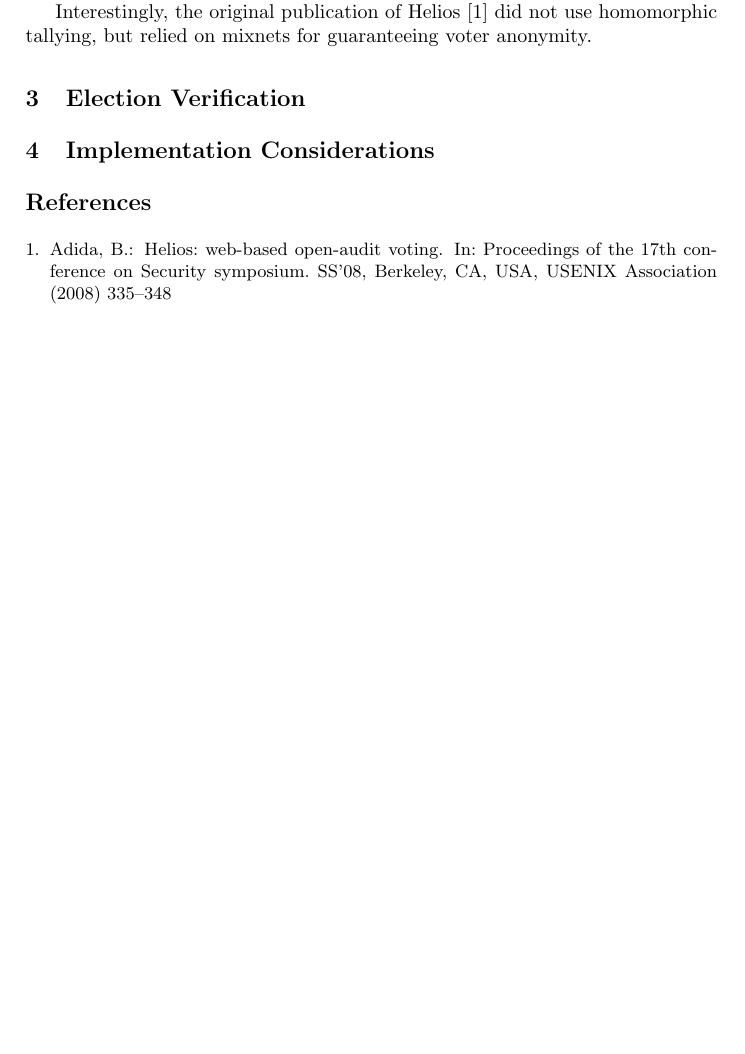
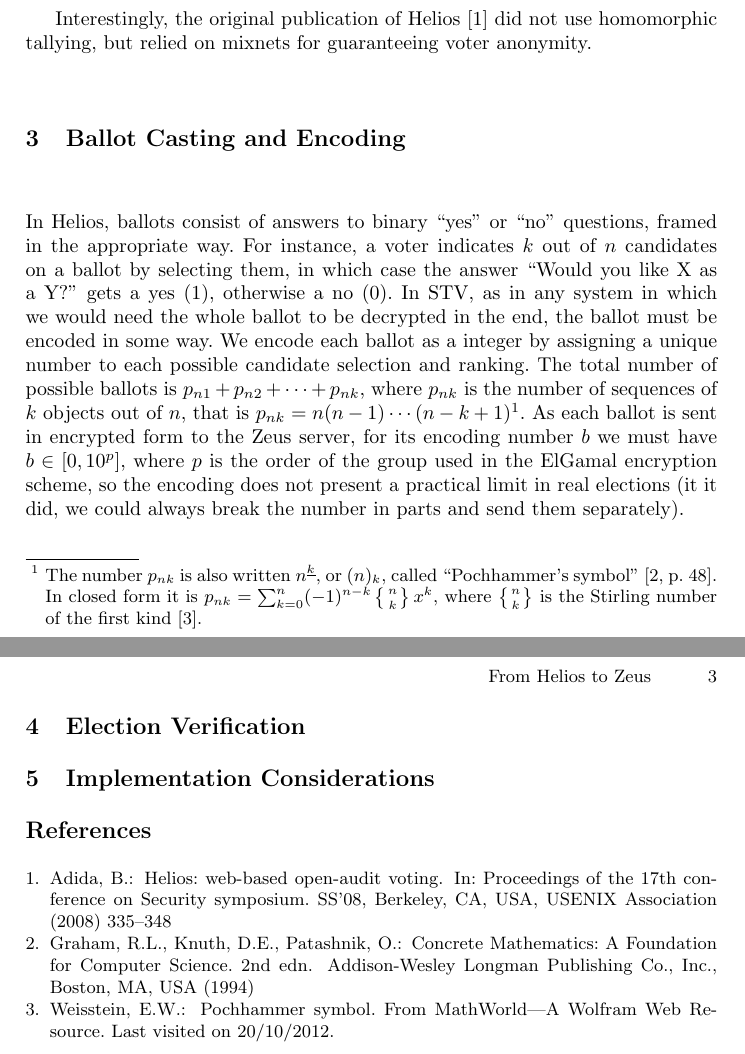
Before and after one commit to benadida/helios-server, a LaTeX paper (docs/technical/from_helios_to_zeus.tex): part of page 2 of 2 before the commit and two parts of pages 2 and 3 of 3 after it, the two joined at a grey line, cut so that both start at the same text, the shorter picture padded with empty space. Compiled offline with pdfLaTeX.

Commit message:
more technical documentation

```diff
--- a/docs/technical/from_helios_to_zeus.tex
+++ b/docs/technical/from_helios_to_zeus.tex
@@ -102,6 +102,30 @@
 did not use homomorphic tallying, but relied on mixnets for
 guaranteeing voter anonymity.
 
+\section{Ballot Casting and Encoding}
+
+In Helios, ballots consist of answers to binary ``yes'' or ``no''
+questions, framed in the appropriate way. For instance, a voter
+indicates $k$ out of $n$ candidates on a ballot by selecting them, in
+which case the answer ``Would you like X as a Y?'' gets a yes (1),
+otherwise a no (0). In STV, as in any system in which we would need
+the whole ballot to be decrypted in the end, the ballot must be
+encoded in some way. We encode each ballot as a integer by assigning a
+unique number to each possible candidate selection and ranking. The
+total number of possible ballots is $p _{n1} + p_{n2} + \cdots + p
+_{nk}$, where $p_{nk}$ is the number of sequences of $k$ objects out
+of $n$, that is $p_{nk} = n(n - 1)\cdots(n - k + 1)$\footnote{The
+  number $p_{nk}$ is also written $n^{\underline{k}}$, or $(n)_k$,
+  called ``Pochhammer's symbol''~\cite[p.\ 48]{graham:1994}. In closed
+  form it is $p_{nk} = \sum_{k=0}^{n} (-1)^{n-k}\left\{n \atop
+    k\right\}x^k$, where $\left\{n \atop k\right\}$ is the Stirling
+  number of the first kind~\cite{weisstein:pochhammer}.}. As each
+ballot is sent in encrypted form to the Zeus server, for its encoding
+number $b$ we must have $b \in [0, 10^p]$, where $p$ is the order of
+the group used in the ElGamal encryption scheme, so the encoding does
+not present a practical limit in real elections (it it did, we could
+always break the number in parts and send them separately).
+
 \section{Election Verification}
 
 \section{Implementation Considerations}
```
Also changed, not shown: docs/technical/zeus.bib (+17 -0 lines).
